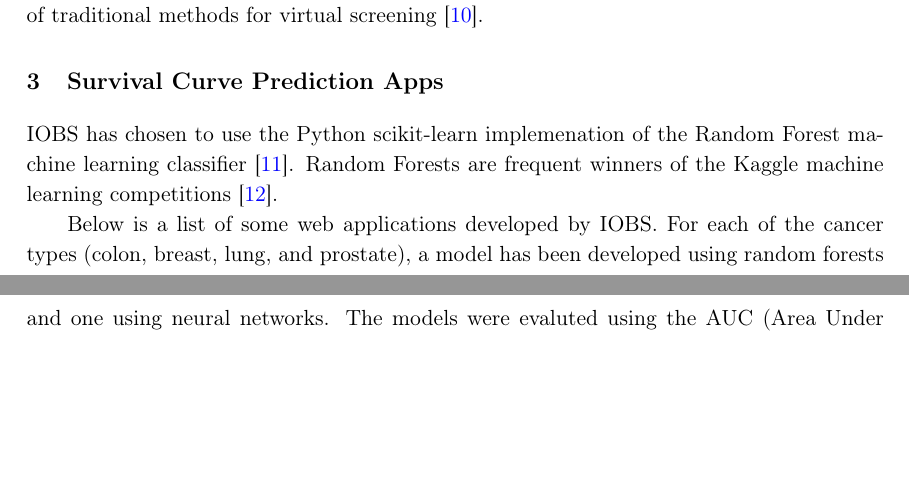
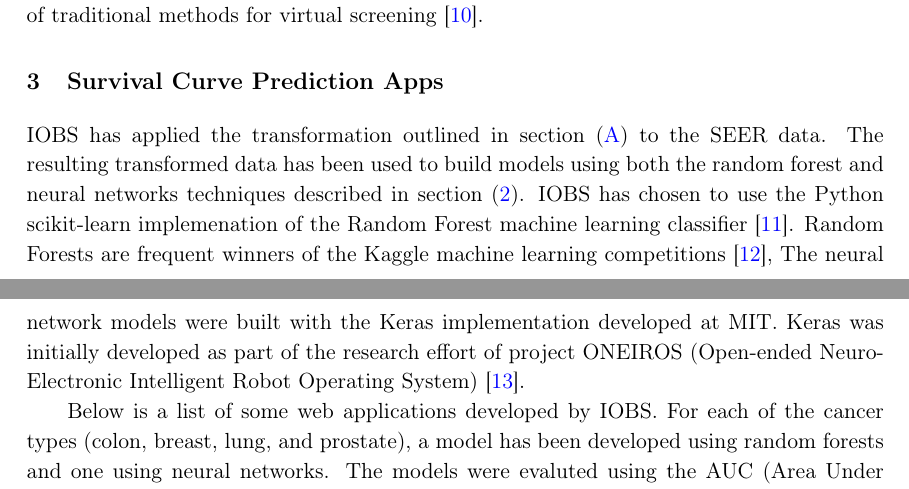
Before and after one commit to doolingdavid/BOB, a LaTeX document (first.tex): two parts of pages 5 and 6 of 10 before the commit and two parts of pages 5 and 6 of 11 after it, joined at a grey line, cut so that both start at the same text, the shorter picture padded with empty space. Compiled offline with pdfLaTeX.

Commit message:
more edits

```diff
--- a/first.tex
+++ b/first.tex
@@ -390,9 +390,12 @@ In addition, the pharmaceutical industry recently started to use deep learning t
 
 \section{Survival Curve Prediction Apps}
 
-
+IOBS has  applied the transformation outlined in section~(\ref{subsec:pseudocode}) to the
+SEER data. The resulting transformed data has been used to build models using both the random forest and neural networks techniques described in section~(\ref{sec:algorithms}).
 IOBS has chosen to use the Python scikit-learn implemenation of the Random Forest machine learning classifier~\cite{rf}.
-Random Forests are frequent winners of the Kaggle machine learning competitions~\cite{kagglerf}.
+Random Forests are frequent winners of the Kaggle machine learning competitions~\cite{kagglerf},
+ The neural network models were built with the Keras implementation developed at MIT.
+Keras was initially developed as part of the research effort of project ONEIROS (Open-ended Neuro-Electronic Intelligent Robot Operating System)~\cite{keras}.
 
 
 
```
Also changed, not shown: first.tex (4 more changed lines), 1 other file.
